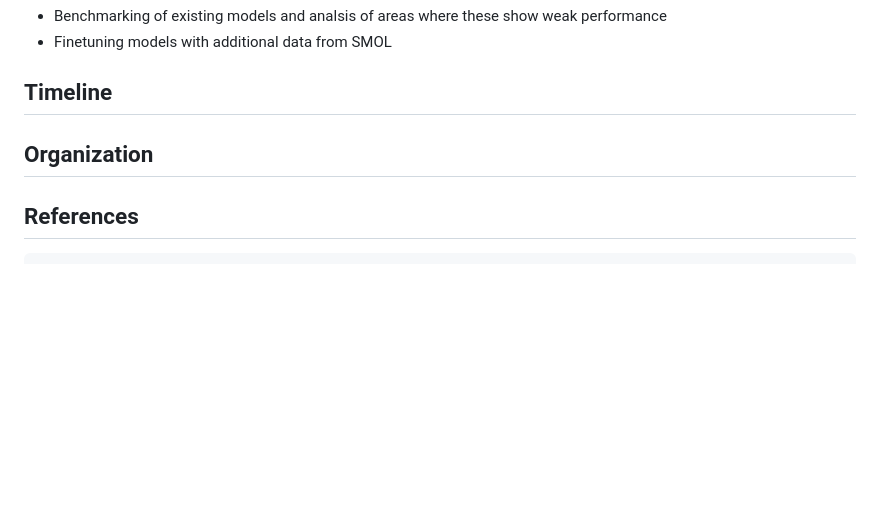
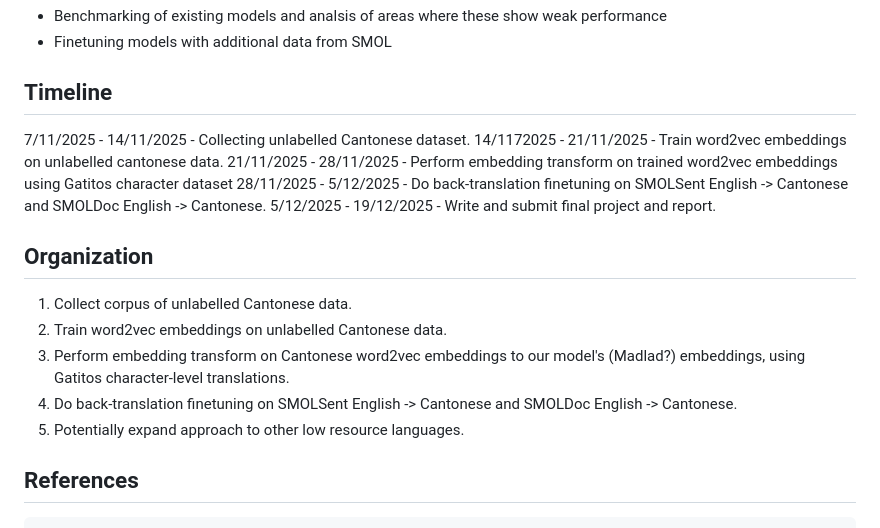
Before and after one commit to au-nlp/project-milestone-p2-group21, a Markdown page: README.md, the part around the change. Rendered like a GitHub page; blank space fills up the shorter version.

Commit message:
added timeline and organization to readme

```diff
--- a/README.md
+++ b/README.md
@@ -15,7 +15,18 @@ For future finetuning, basede on the findings of Dare et. al., there's large pot
 - Benchmarking of existing models and analsis of areas where these show weak performance
 - Finetuning models with additional data from SMOL
 ## Timeline
+7/11/2025 - 14/11/2025 - Collecting unlabelled Cantonese dataset.
+14/1172025 - 21/11/2025 - Train word2vec embeddings on unlabelled cantonese data.
+21/11/2025 - 28/11/2025 - Perform embedding transform on trained word2vec embeddings using Gatitos character dataset
+28/11/2025 - 5/12/2025 - Do back-translation finetuning on SMOLSent English -> Cantonese and SMOLDoc English -> Cantonese.
+5/12/2025 - 19/12/2025 - Write and submit final project and report.
 ## Organization
+1. Collect corpus of unlabelled Cantonese data.
+2. Train word2vec embeddings on unlabelled Cantonese data.
+3. Perform embedding transform on Cantonese word2vec embeddings to our model's (Madlad?) embeddings, using Gatitos character-level translations.
+4. Do back-translation finetuning on SMOLSent English -> Cantonese and SMOLDoc English -> Cantonese.
+5. Potentially expand approach to other low resource languages.
+
 ## References
       Unsupervised Mandarin-Cantonese Machine Translation
       Megan Dare and Valentina Fajardo Diaz and Averie Ho Zoen So and Yifan Wang and Shibingfeng Zhang
```
